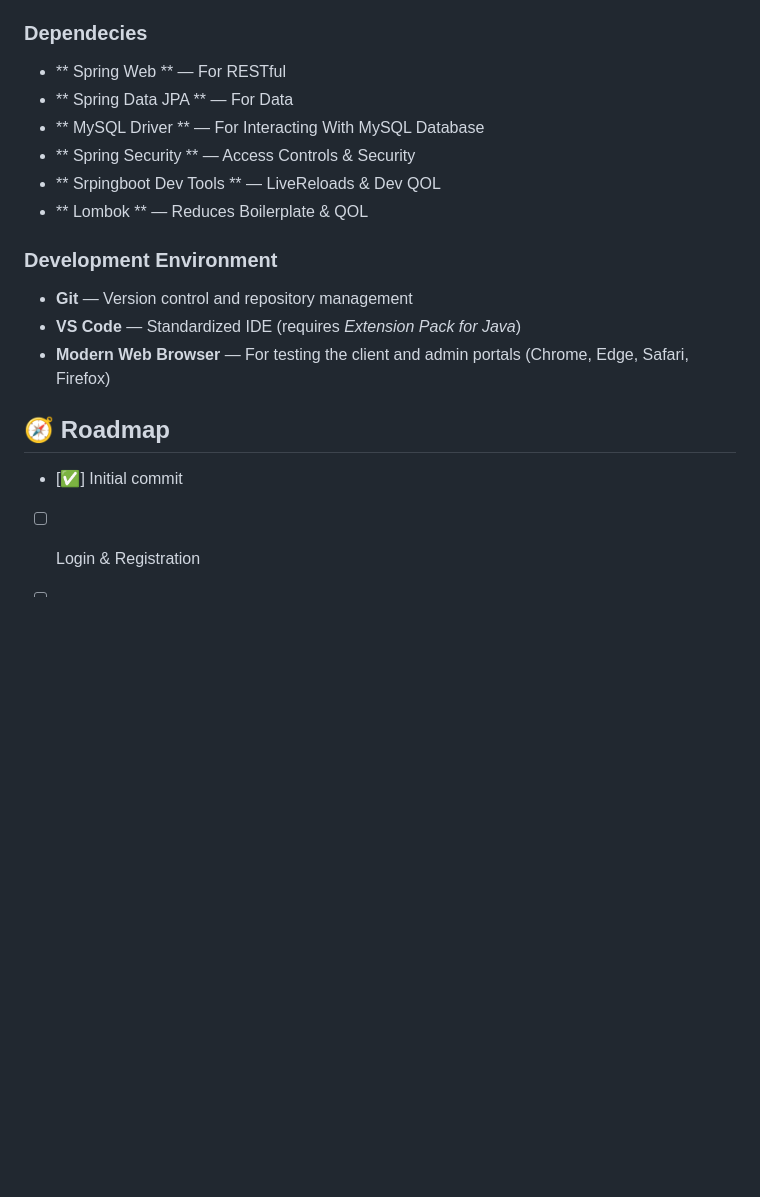
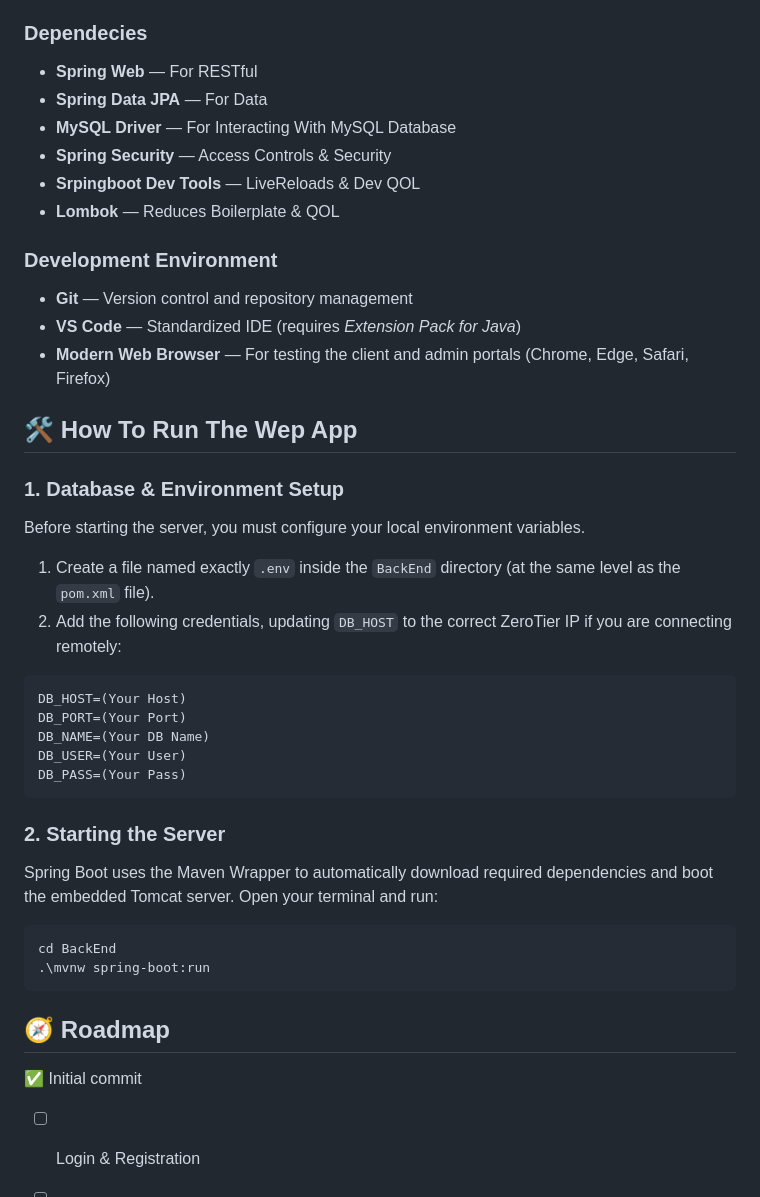
Before and after one commit to frostishyper/Smile-Well-PH, a Markdown page: README.md, the part around one of its changes. Rendered like a GitHub page; blank space fills up the shorter version.

````diff
--- a/README.md
+++ b/README.md
@@ -64,23 +60,44 @@ this platform handles dynamic schedule optimization, secure patient record manag
 - **Docker** — Containerization and local deployment environment
 
 ### **Dependecies**
-- ** Spring Web ** — For RESTful
-- ** Spring Data JPA ** — For Data
-- ** MySQL Driver ** — For Interacting With MySQL Database
-- ** Spring Security ** — Access Controls & Security
-- ** Srpingboot Dev Tools ** — LiveReloads & Dev QOL
-- ** Lombok ** — Reduces Boilerplate & QOL
+- **Spring Web** — For RESTful
+- **Spring Data JPA** — For Data
+- **MySQL Driver** — For Interacting With MySQL Database
+- **Spring Security** — Access Controls & Security
+- **Srpingboot Dev Tools** — LiveReloads & Dev QOL
+- **Lombok** — Reduces Boilerplate & QOL
 
 ### **Development Environment**
 - **Git** — Version control and repository management
 - **VS Code** — Standardized IDE (requires *Extension Pack for Java*)
 - **Modern Web Browser** — For testing the client and admin portals (Chrome, Edge, Safari, Firefox)
 
+## 🛠️ How To Run The Wep App
 
+### 1. Database & Environment Setup
+Before starting the server, you must configure your local environment variables.
+1. Create a file named exactly `.env` inside the `BackEnd` directory (at the same level as the `pom.xml` file).
+2. Add the following credentials, updating `DB_HOST` to the correct ZeroTier IP if you are connecting remotely:
+```env
+DB_HOST=(Your Host)
+DB_PORT=(Your Port)
+DB_NAME=(Your DB Name)
+DB_USER=(Your User)
+DB_PASS=(Your Pass)
+```
+
+### 2. Starting the Server
+Spring Boot uses the Maven Wrapper to automatically download required dependencies and boot the embedded Tomcat server.
+Open your terminal and run:
+
+```bash
+cd BackEnd
+.\mvnw spring-boot:run
+```
 
 ## 🧭 Roadmap
 
-- [✅] Initial commit
+✅ Initial commit
 - [ ] Login & Registration
 - [ ] Homepage
 - [ ] Information Page
````
Also changed, not shown: other parts of README.md (+8 -12 lines).
